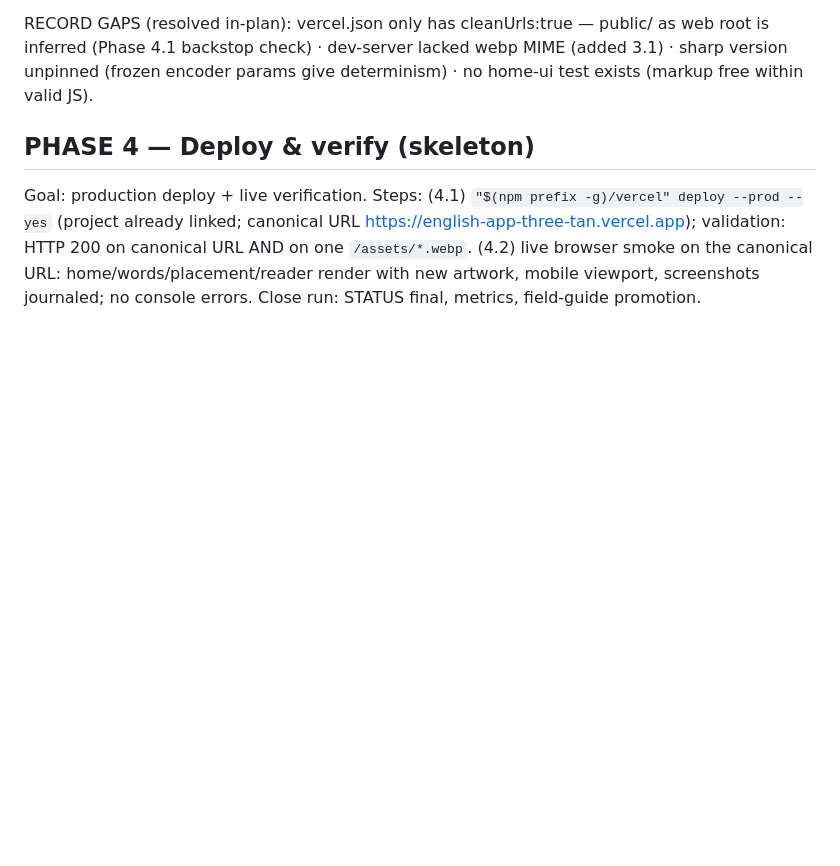
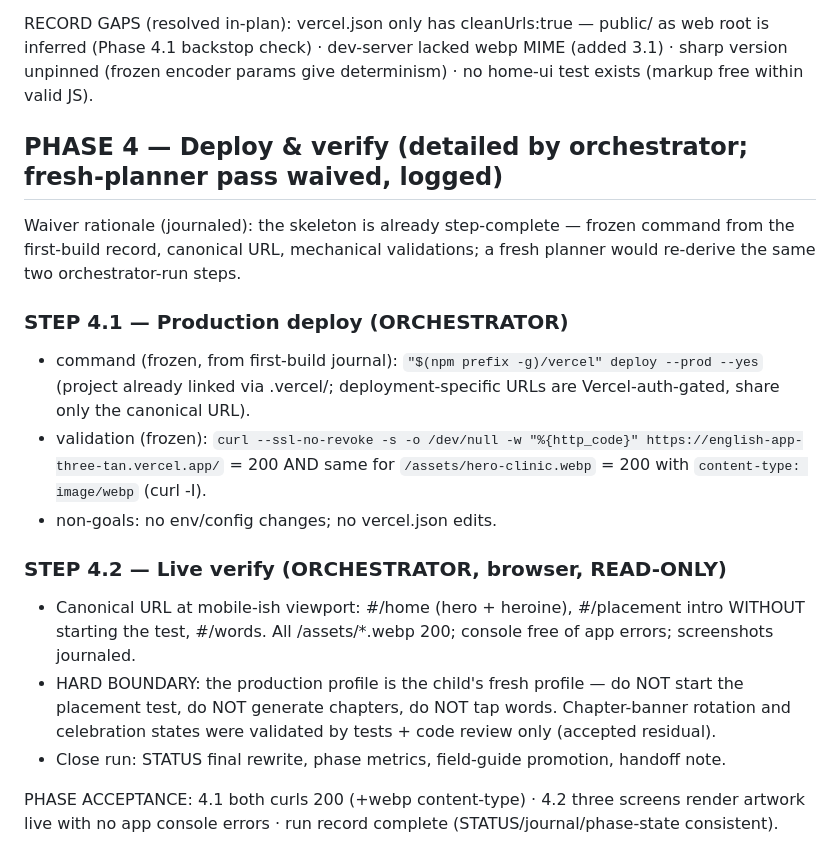
Before and after one commit to dkreinov/magic-clinic-english, a Markdown page: .oplan/delight-pass/plan.md, the part around the change. Rendered like a GitHub page; blank space fills up the shorter version.

Commit message:
oplan: phase 4 detailed (planner waiver logged)

```diff
--- a/.oplan/delight-pass/plan.md
+++ b/.oplan/delight-pass/plan.md
@@ -463,11 +463,29 @@ inferred (Phase 4.1 backstop check) · dev-server lacked webp MIME (added 3.1)
 unpinned (frozen encoder params give determinism) · no home-ui test exists (markup free within
 valid JS).
 
-## PHASE 4 — Deploy & verify (skeleton)
+## PHASE 4 — Deploy & verify (detailed by orchestrator; fresh-planner pass waived, logged)
 
-Goal: production deploy + live verification. Steps: (4.1) `"$(npm prefix -g)/vercel" deploy
---prod --yes` (project already linked; canonical URL https://english-app-three-tan.vercel.app);
-validation: HTTP 200 on canonical URL AND on one `/assets/*.webp`. (4.2) live browser smoke on
-the canonical URL: home/words/placement/reader render with new artwork, mobile viewport,
-screenshots journaled; no console errors. Close run: STATUS final, metrics, field-guide
-promotion.
+Waiver rationale (journaled): the skeleton is already step-complete — frozen command from the
+first-build record, canonical URL, mechanical validations; a fresh planner would re-derive the
+same two orchestrator-run steps.
+
+### STEP 4.1 — Production deploy (ORCHESTRATOR)
+- command (frozen, from first-build journal): `"$(npm prefix -g)/vercel" deploy --prod --yes`
+  (project already linked via .vercel/; deployment-specific URLs are Vercel-auth-gated, share
+  only the canonical URL).
+- validation (frozen): `curl --ssl-no-revoke -s -o /dev/null -w "%{http_code}"
+  https://english-app-three-tan.vercel.app/` = 200 AND same for
+  `/assets/hero-clinic.webp` = 200 with `content-type: image/webp` (curl -I).
+- non-goals: no env/config changes; no vercel.json edits.
+
+### STEP 4.2 — Live verify (ORCHESTRATOR, browser, READ-ONLY)
+- Canonical URL at mobile-ish viewport: #/home (hero + heroine), #/placement intro WITHOUT
+  starting the test, #/words. All /assets/*.webp 200; console free of app errors; screenshots
+  journaled.
+- HARD BOUNDARY: the production profile is the child's fresh profile — do NOT start the
+  placement test, do NOT generate chapters, do NOT tap words. Chapter-banner rotation and
+  celebration states were validated by tests + code review only (accepted residual).
+- Close run: STATUS final rewrite, phase metrics, field-guide promotion, handoff note.
+
+PHASE ACCEPTANCE: 4.1 both curls 200 (+webp content-type) · 4.2 three screens render artwork
+live with no app console errors · run record complete (STATUS/journal/phase-state consistent).
```
